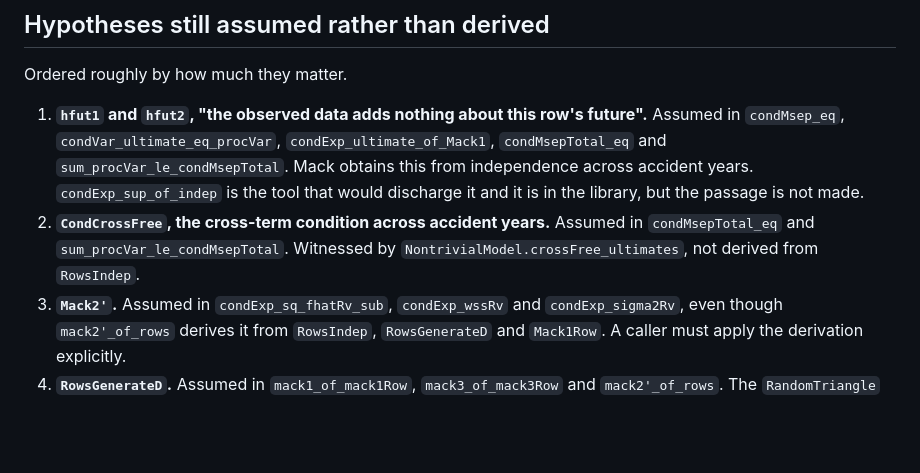
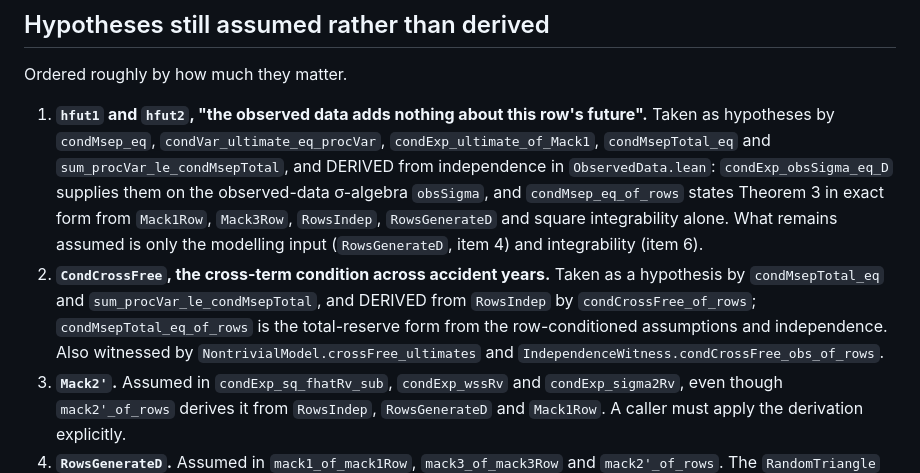
Before and after one commit to Robby955/verified-reserving, a Markdown page: docs/STATEMENT_FIDELITY.md, the part around the change. Drawn GitHub-style; blank space fills up the shorter version.

Commit message:
Statement fidelity: the no-further-information and cross-term conditions are now derived (ObservedData.lean)

```diff
--- a/docs/STATEMENT_FIDELITY.md
+++ b/docs/STATEMENT_FIDELITY.md
@@ -708,14 +708,18 @@ than derives, is satisfiable by genuinely random ultimates.
 
 Ordered roughly by how much they matter.
 
-1. **`hfut1` and `hfut2`, "the observed data adds nothing about this row's future".** Assumed in
-   `condMsep_eq`, `condVar_ultimate_eq_procVar`, `condExp_ultimate_of_Mack1`, `condMsepTotal_eq`
-   and `sum_procVar_le_condMsepTotal`. Mack obtains this from independence across accident years.
-   `condExp_sup_of_indep` is the tool that would discharge it and it is in the library, but the
-   passage is not made.
-2. **`CondCrossFree`, the cross-term condition across accident years.** Assumed in
-   `condMsepTotal_eq` and `sum_procVar_le_condMsepTotal`. Witnessed by
-   `NontrivialModel.crossFree_ultimates`, not derived from `RowsIndep`.
+1. **`hfut1` and `hfut2`, "the observed data adds nothing about this row's future".** Taken as
+   hypotheses by `condMsep_eq`, `condVar_ultimate_eq_procVar`, `condExp_ultimate_of_Mack1`,
+   `condMsepTotal_eq` and `sum_procVar_le_condMsepTotal`, and DERIVED from independence in
+   `ObservedData.lean`: `condExp_obsSigma_eq_D` supplies them on the observed-data σ-algebra
+   `obsSigma`, and `condMsep_eq_of_rows` states Theorem 3 in exact form from `Mack1Row`,
+   `Mack3Row`, `RowsIndep`, `RowsGenerateD` and square integrability alone. What remains
+   assumed is only the modelling input (`RowsGenerateD`, item 4) and integrability (item 6).
+2. **`CondCrossFree`, the cross-term condition across accident years.** Taken as a hypothesis by
+   `condMsepTotal_eq` and `sum_procVar_le_condMsepTotal`, and DERIVED from `RowsIndep` by
+   `condCrossFree_of_rows`; `condMsepTotal_eq_of_rows` is the total-reserve form from the
+   row-conditioned assumptions and independence. Also witnessed by
+   `NontrivialModel.crossFree_ultimates` and `IndependenceWitness.condCrossFree_obs_of_rows`.
 3. **`Mack2'`.** Assumed in `condExp_sq_fhatRv_sub`, `condExp_wssRv` and `condExp_sigma2Rv`, even
    though `mack2'_of_rows` derives it from `RowsIndep`, `RowsGenerateD` and `Mack1Row`. A caller
    must apply the derivation explicitly.
```
